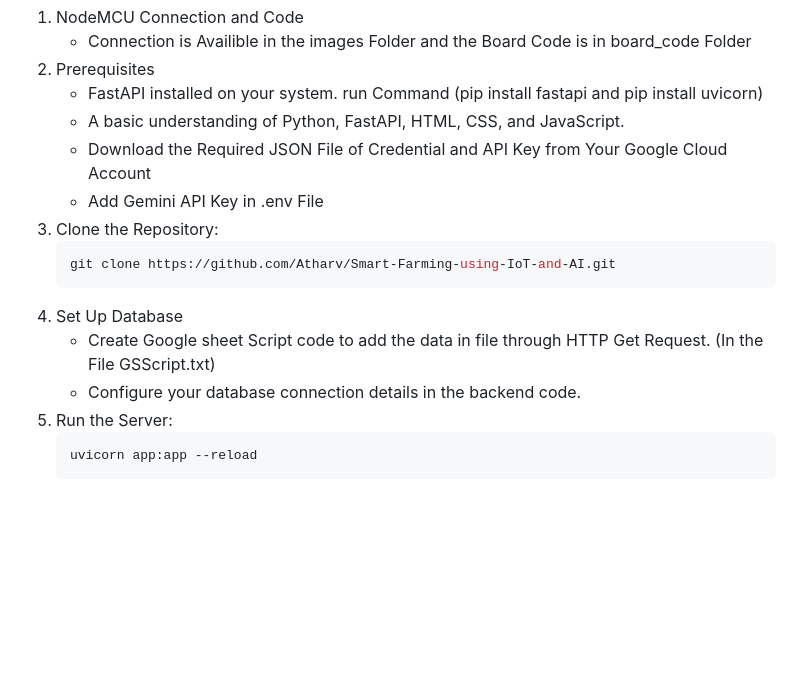
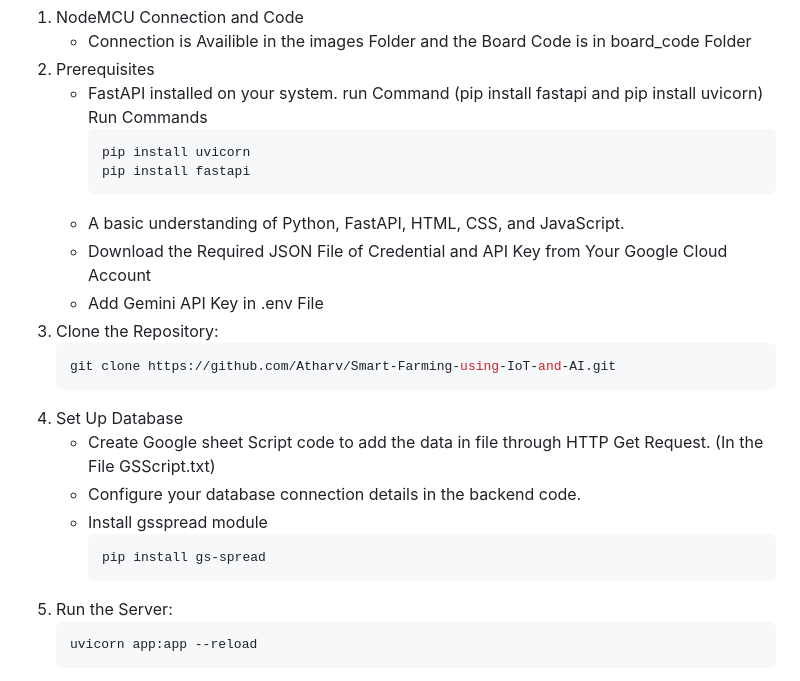
Before and after one commit to AtharvDevz/Smart-Farming-using-IoT-and-AI, a Markdown page: README.md, the part around the change. Drawn GitHub-style; blank space fills up the shorter version.

````diff
--- a/README.md
+++ b/README.md
@@ -28,6 +28,10 @@ Getting Started
    * Connection is Availible in the images Folder and the Board Code is in board_code Folder
 2.  Prerequisites
     * FastAPI installed on your system. run Command (pip install fastapi and pip install uvicorn)
+      Run Commands
+      ```bash
+      pip install uvicorn
+      pip install fastapi
     * A basic understanding of Python, FastAPI, HTML, CSS, and JavaScript.
     * Download the Required JSON File of Credential and API Key from Your Google Cloud Account
     * Add Gemini API Key in .env File
@@ -38,6 +42,9 @@ Getting Started
 4. Set Up Database
    - Create Google sheet Script code to add the data in file through HTTP Get Request. (In the File GSScript.txt)
    - Configure your database connection details in the backend code.
+   - Install gsspread module
+     ```bash
+     pip install gs-spread
 5. Run the Server:
    ```bash
    uvicorn app:app --reload
````
